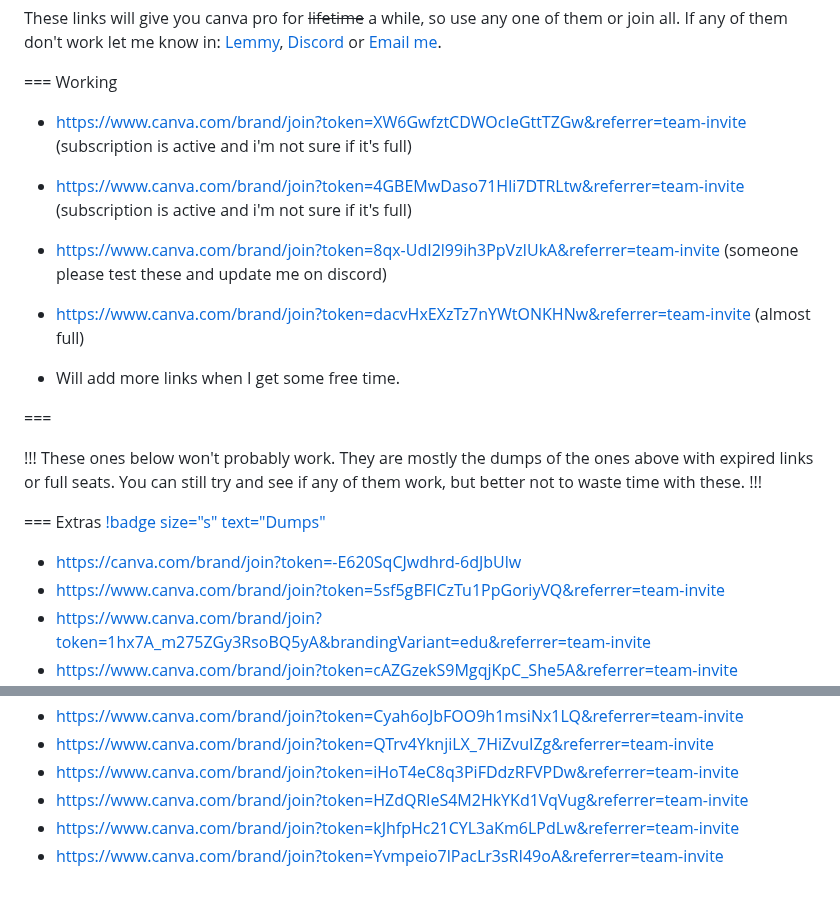
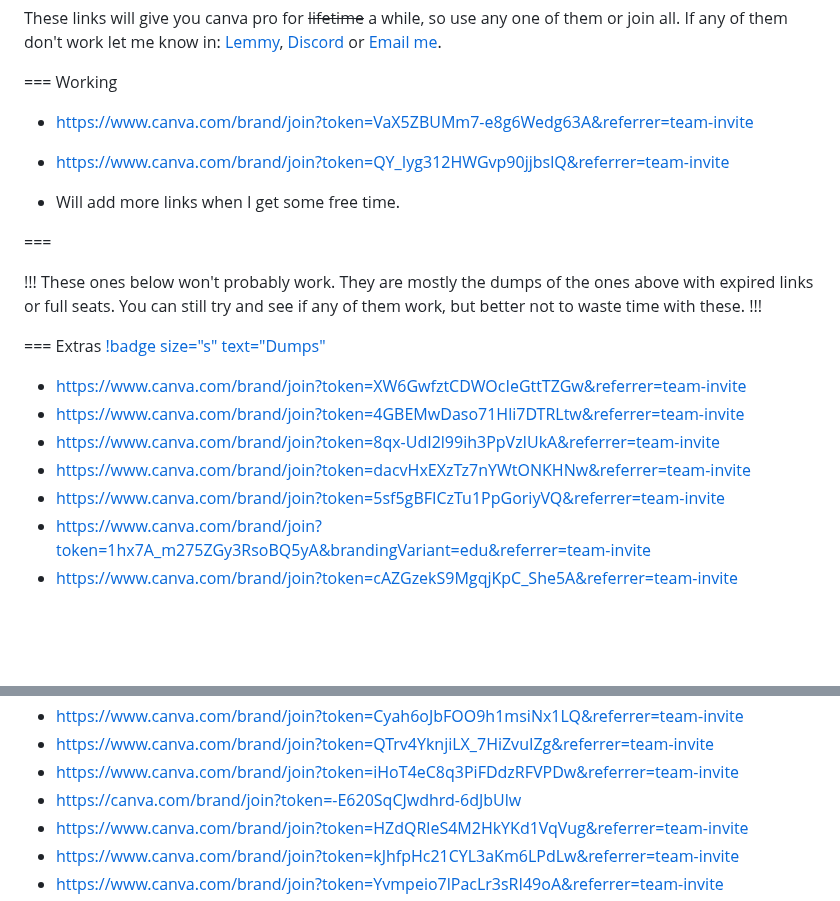
Before and after one commit to blo0em/blooem-retype, a Markdown page: Wiki/canvapro.md, 2 parts joined by grey strips. Drawn GitHub-style; blank space fills up the shorter version.

Commit message:
Update links

```diff
--- a/Wiki/canvapro.md
+++ b/Wiki/canvapro.md
@@ -28,10 +28,8 @@ icon: paintbrush
 These links will give you canva pro for ~~lifetime~~ a while, so use any one of them or join all. If any of them don't work let me know in: [Lemmy](https://lemmy.fmhy.ml/u/blooem), [Discord](https://discord.gg/NWBdmZW4es) or [Email me](mailto:mail@blooem.me).
 
 === Working
-- https://www.canva.com/brand/join?token=XW6GwfztCDWOcIeGttTZGw&referrer=team-invite (subscription is active and i'm not sure if it's full)
-- https://www.canva.com/brand/join?token=4GBEMwDaso71Hli7DTRLtw&referrer=team-invite (subscription is active and i'm not sure if it's full)
-- https://www.canva.com/brand/join?token=8qx-UdI2l99ih3PpVzIUkA&referrer=team-invite (someone please test these and update me on discord)
-- https://www.canva.com/brand/join?token=dacvHxEXzTz7nYWtONKHNw&referrer=team-invite (almost full)
+- https://www.canva.com/brand/join?token=VaX5ZBUMm7-e8g6Wedg63A&referrer=team-invite
+- https://www.canva.com/brand/join?token=QY_Iyg312HWGvp90jjbslQ&referrer=team-invite
 
 
 - Will add more links when I get some free time.
@@ -46,7 +44,10 @@ These ones below won't probably work. They are mostly the dumps of the ones abov
 
 === Extras  [!badge size="s" text="Dumps"]()
 
- - https://canva.com/brand/join?token=-E620SqCJwdhrd-6dJbUlw
+ - https://www.canva.com/brand/join?token=XW6GwfztCDWOcIeGttTZGw&referrer=team-invite
+ - https://www.canva.com/brand/join?token=4GBEMwDaso71Hli7DTRLtw&referrer=team-invite
+ - https://www.canva.com/brand/join?token=8qx-UdI2l99ih3PpVzIUkA&referrer=team-invite
+ - https://www.canva.com/brand/join?token=dacvHxEXzTz7nYWtONKHNw&referrer=team-invite
  - https://www.canva.com/brand/join?token=5sf5gBFICzTu1PpGoriyVQ&referrer=team-invite
  - https://www.canva.com/brand/join?token=1hx7A_m275ZGy3RsoBQ5yA&brandingVariant=edu&referrer=team-invite
  - https://www.canva.com/brand/join?token=cAZGzekS9MgqjKpC_She5A&referrer=team-invite
@@ -59,6 +60,7 @@ These ones below won't probably work. They are mostly the dumps of the ones abov
  - https://www.canva.com/brand/join?token=Cyah6oJbFOO9h1msiNx1LQ&referrer=team-invite
  - https://www.canva.com/brand/join?token=QTrv4YknjiLX_7HiZvuIZg&referrer=team-invite
  - https://www.canva.com/brand/join?token=iHoT4eC8q3PiFDdzRFVPDw&referrer=team-invite
+ - https://canva.com/brand/join?token=-E620SqCJwdhrd-6dJbUlw
  - https://www.canva.com/brand/join?token=HZdQRleS4M2HkYKd1VqVug&referrer=team-invite
  - https://www.canva.com/brand/join?token=kJhfpHc21CYL3aKm6LPdLw&referrer=team-invite
  - https://www.canva.com/brand/join?token=Yvmpeio7lPacLr3sRI49oA&referrer=team-invite
```
